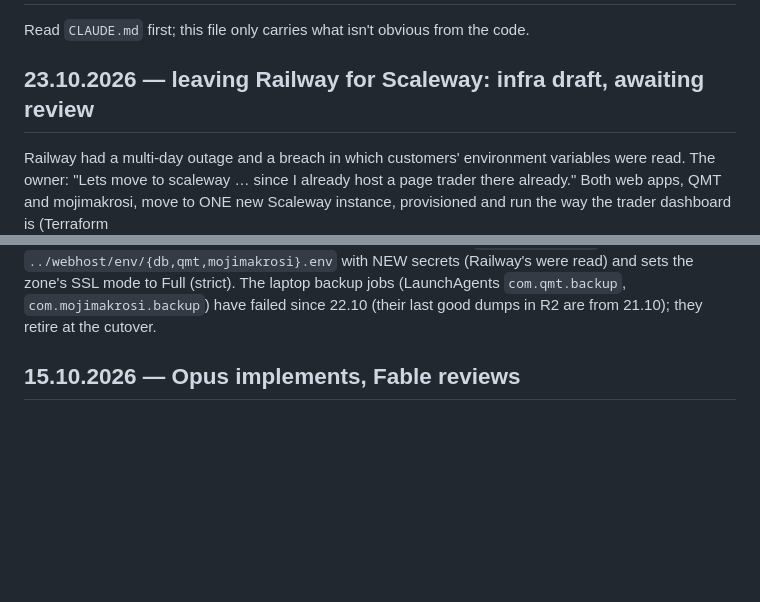
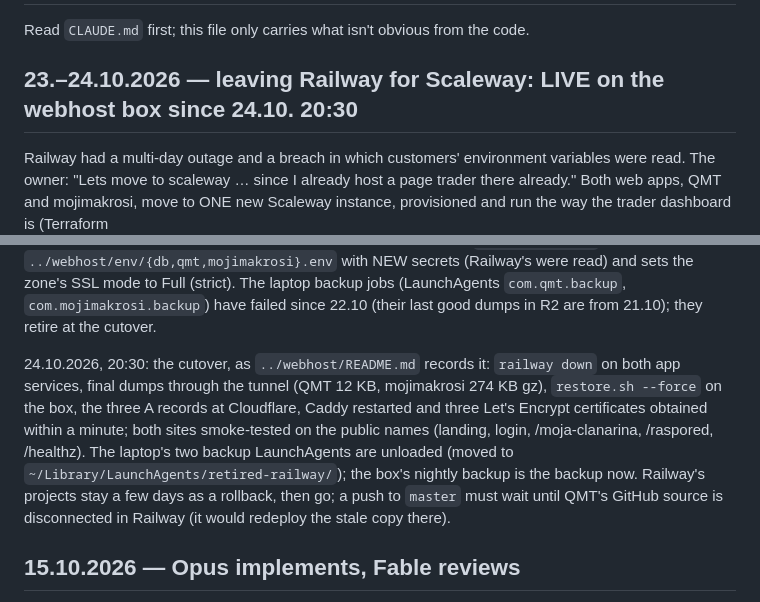
Before and after one commit to tekopeko/qmt, a Markdown page: roadmap/STATUS.md, 2 parts joined by grey strips. Drawn GitHub-style; blank space fills up the shorter version.

```diff
--- a/roadmap/STATUS.md
+++ b/roadmap/STATUS.md
@@ -2,7 +2,7 @@
 
 Read `CLAUDE.md` first; this file only carries what isn't obvious from the code.
 
-## 23.10.2026 — leaving Railway for Scaleway: infra draft, awaiting review
+## 23.–24.10.2026 — leaving Railway for Scaleway: LIVE on the webhost box since 24.10. 20:30
 
 Railway had a multi-day outage and a breach in which customers' environment
 variables were read. The owner: "Lets move to scaleway … since I already host a
@@ -23,6 +23,8 @@ with NEW secrets (Railway's were read) and sets the zone's SSL mode to Full
 (strict). The laptop backup jobs (LaunchAgents `com.qmt.backup`,
 `com.mojimakrosi.backup`) have failed since 22.10 (their last good dumps in R2 are
 from 21.10); they retire at the cutover.
+
+24.10.2026, 20:30: the cutover, as `../webhost/README.md` records it: `railway down` on both app services, final dumps through the tunnel (QMT 12 KB, mojimakrosi 274 KB gz), `restore.sh --force` on the box, the three A records at Cloudflare, Caddy restarted and three Let's Encrypt certificates obtained within a minute; both sites smoke-tested on the public names (landing, login, /moja-clanarina, /raspored, /healthz). The laptop's two backup LaunchAgents are unloaded (moved to `~/Library/LaunchAgents/retired-railway/`); the box's nightly backup is the backup now. Railway's projects stay a few days as a rollback, then go; a push to `master` must wait until QMT's GitHub source is disconnected in Railway (it would redeploy the stale copy there).
 
 ## 15.10.2026 — Opus implements, Fable reviews
 
```
Also changed, not shown: CLAUDE.md (+1 -4 lines).
